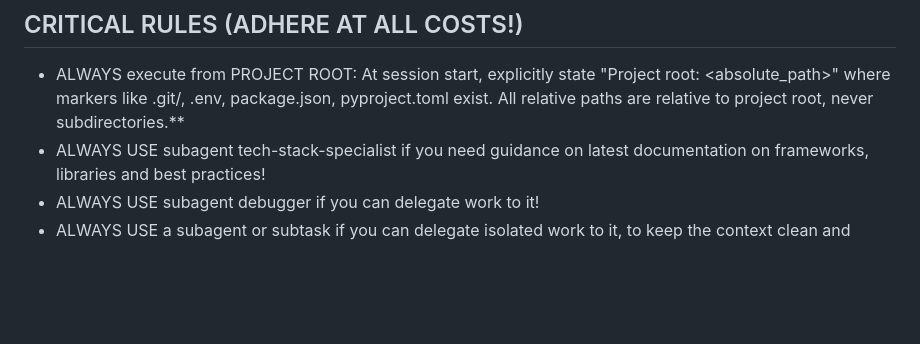
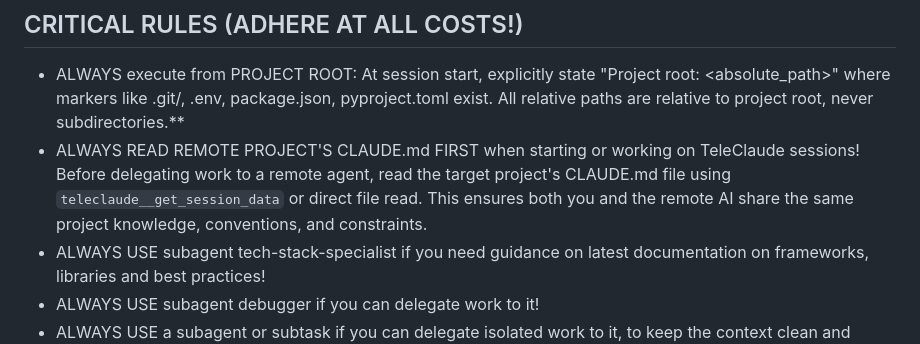
Before and after one commit to InstruktAI/ClaudeConfig, a Markdown page: CLAUDE.md, the part around the change. Drawn GitHub-style; blank space fills up the shorter version.

Commit message:
docs(claude): add TeleClaude CLAUDE.md reading directive
New critical rule requiring agents to read the target project's
CLAUDE.md before delegating work to remote TeleClaude sessions.

🤖 Generated with [Claude Code](https://claude.com/claude-code)

Co-Authored-By: Claude <noreply@anthropic.com>

```diff
--- a/CLAUDE.md
+++ b/CLAUDE.md
@@ -23,6 +23,7 @@ You are working for me: @id.md, and you are in GOD mode. Welcome to our fruitful
 ## CRITICAL RULES (ADHERE AT ALL COSTS!)
 
 - ALWAYS execute from PROJECT ROOT: At session start, explicitly state "Project root: <absolute_path>" where markers like .git/, .env, package.json, pyproject.toml exist. All relative paths are relative to project root, never subdirectories.\*\*
+- ALWAYS READ REMOTE PROJECT'S CLAUDE.md FIRST when starting or working on TeleClaude sessions! Before delegating work to a remote agent, read the target project's CLAUDE.md file using `teleclaude__get_session_data` or direct file read. This ensures both you and the remote AI share the same project knowledge, conventions, and constraints.
 - ALWAYS USE subagent tech-stack-specialist if you need guidance on latest documentation on frameworks, libraries and best practices!
 - ALWAYS USE subagent debugger if you can delegate work to it!
 - ALWAYS USE a subagent or subtask if you can delegate isolated work to it, to keep the context clean and focused!
```
